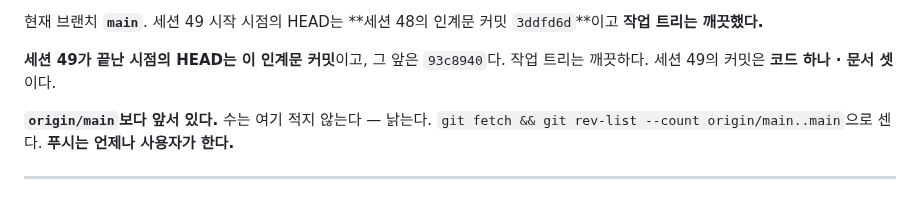
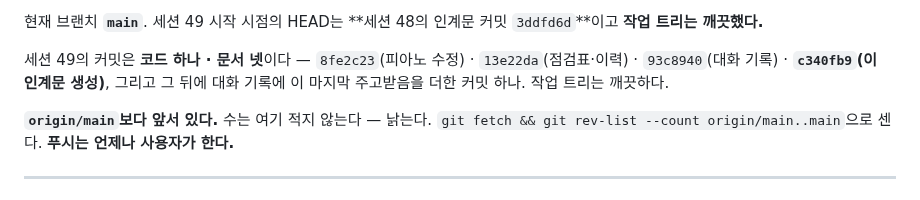
Before and after one commit to gimsansan/chongyeon-0708, a Markdown page: doc/handoff7.md, the part around the change. GitHub-like rendering.

```diff
--- a/doc/handoff7.md
+++ b/doc/handoff7.md
@@ -14,8 +14,9 @@
 현재 브랜치 **`main`**. 세션 49 시작 시점의 HEAD는 **세션 48의 인계문 커밋 `3ddfd6d`**이고
 **작업 트리는 깨끗했다.**
 
-**세션 49가 끝난 시점의 HEAD는 이 인계문 커밋**이고, 그 앞은 `93c8940`다.
-작업 트리는 깨끗하다. 세션 49의 커밋은 **코드 하나 · 문서 셋**이다.
+세션 49의 커밋은 **코드 하나 · 문서 넷**이다 — `8fe2c23`(피아노 수정) ·
+`13e22da`(점검표·이력) · `93c8940`(대화 기록) · **`c340fb9`(이 인계문 생성)**,
+그리고 그 뒤에 대화 기록에 이 마지막 주고받음을 더한 커밋 하나. 작업 트리는 깨끗하다.
 
 **`origin/main`보다 앞서 있다.** 수는 여기 적지 않는다 — 낡는다.
 `git fetch && git rev-list --count origin/main..main`으로 센다.
```
Also changed, not shown: doc/conversation_49.md (+31 -0 lines).
